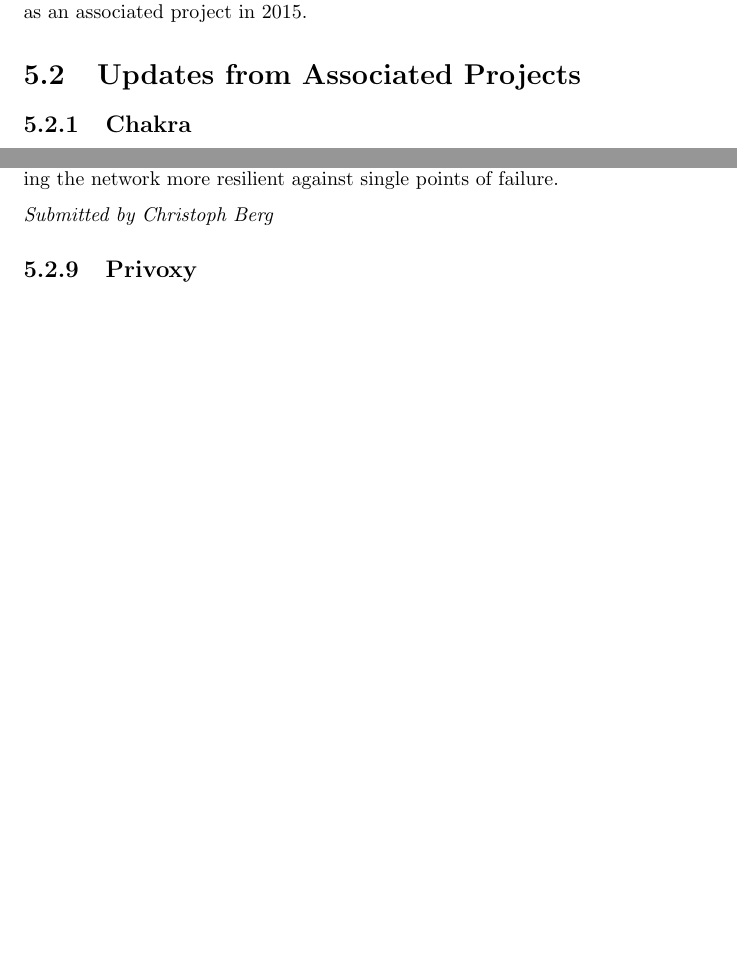
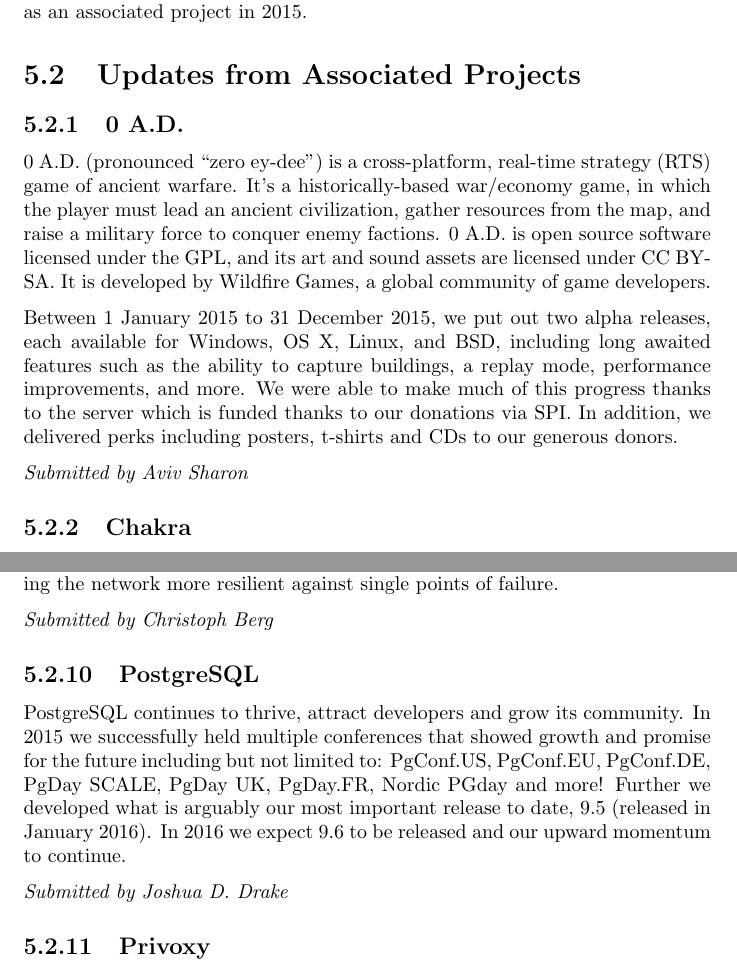
Before and after one commit to SPI/website, a LaTeX thesis (corporate/annual-reports/2015.tex): two parts of pages 9 and 11 of 13 before the commit and two parts of pages 9 and 12 of 14 after it, joined at a grey line, cut so that both start at the same text, the shorter picture padded with empty space. Compiled offline with pdfLaTeX.

Commit message:
Add more reports from associated projects to 2015 report

```diff
--- a/corporate/annual-reports/2015.tex
+++ b/corporate/annual-reports/2015.tex
@@ -149,6 +149,26 @@
 
 \section{Updates from Associated Projects}
 
+\subsection{0 A.D.}
+
+0 A.D. (pronounced ``zero ey-dee'') is a cross-platform, real-time strategy
+(RTS) game of ancient warfare. It's a historically-based war/economy game,
+in which the player must lead an ancient civilization, gather resources
+from the map, and raise a military force to conquer enemy factions. 0 A.D.
+is open source software licensed under the GPL, and its art and sound
+assets are licensed under CC BY-SA. It is developed by Wildfire Games, a
+global community of game developers.
+
+Between 1 January 2015 to 31 December 2015, we put out two alpha releases,
+each available for Windows, OS X, Linux, and BSD, including long awaited
+features such as the ability to capture buildings, a replay mode,
+performance improvements, and more. We were able to make much of this
+progress thanks to the server which is funded thanks to our donations via
+SPI. In addition, we delivered perks including posters, t-shirts and CDs to
+our generous donors.
+
+{\em Submitted by Aviv Sharon}
+
 \subsection{Chakra}
 
 Chakra is a GNU/Linux distribution with an emphasis on KDE and Qt
@@ -272,6 +292,18 @@
 
 {\em Submitted by Christoph Berg}
 
+\subsection{PostgreSQL}
+
+PostgreSQL continues to thrive, attract developers and grow its community.
+In 2015 we successfully held multiple conferences that showed growth and
+promise for the future including but not limited to: PgConf.US, PgConf.EU,
+PgConf.DE, PgDay SCALE, PgDay UK, PgDay.FR, Nordic PGday and more! Further
+we developed what is arguably our most important release to date, 9.5
+(released in January 2016). In 2016 we expect 9.6 to be released and our
+upward momentum to continue.
+
+{\em Submitted by Joshua D. Drake}
+
 \subsection{Privoxy}
 
 In 2015 the Privoxy project published one stable releases (3.0.23) which
```
